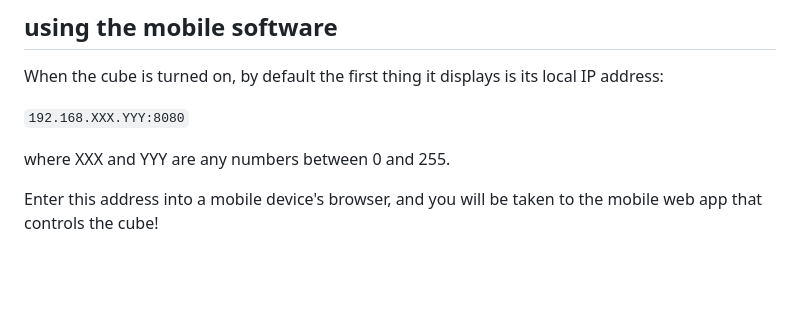
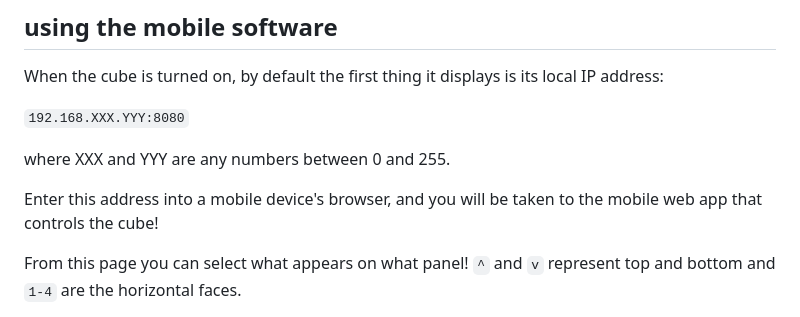
Before and after one commit to sultanhq/maker_cube, a Markdown page: README.md, the part around one of its changes. Rendered like a GitHub page; blank space fills up the shorter version.

```diff
--- a/README.md
+++ b/README.md
@@ -225,4 +225,5 @@ where XXX and YYY are any numbers between 0 and 255.
 
 Enter this address into a mobile device's browser, and you will be taken to the mobile web app that controls the cube!
 
+From this page you can select what appears on what panel! `^` and `v` represent top and bottom and `1-4` are the horizontal faces.
 
```
Also changed, not shown: other parts of README.md (+1 -1 lines), readme/mobile-message.png (added), readme/mobile-panels.png (added), readme/mobile-react-react.png (added), readme/mobile-react.png (added).
